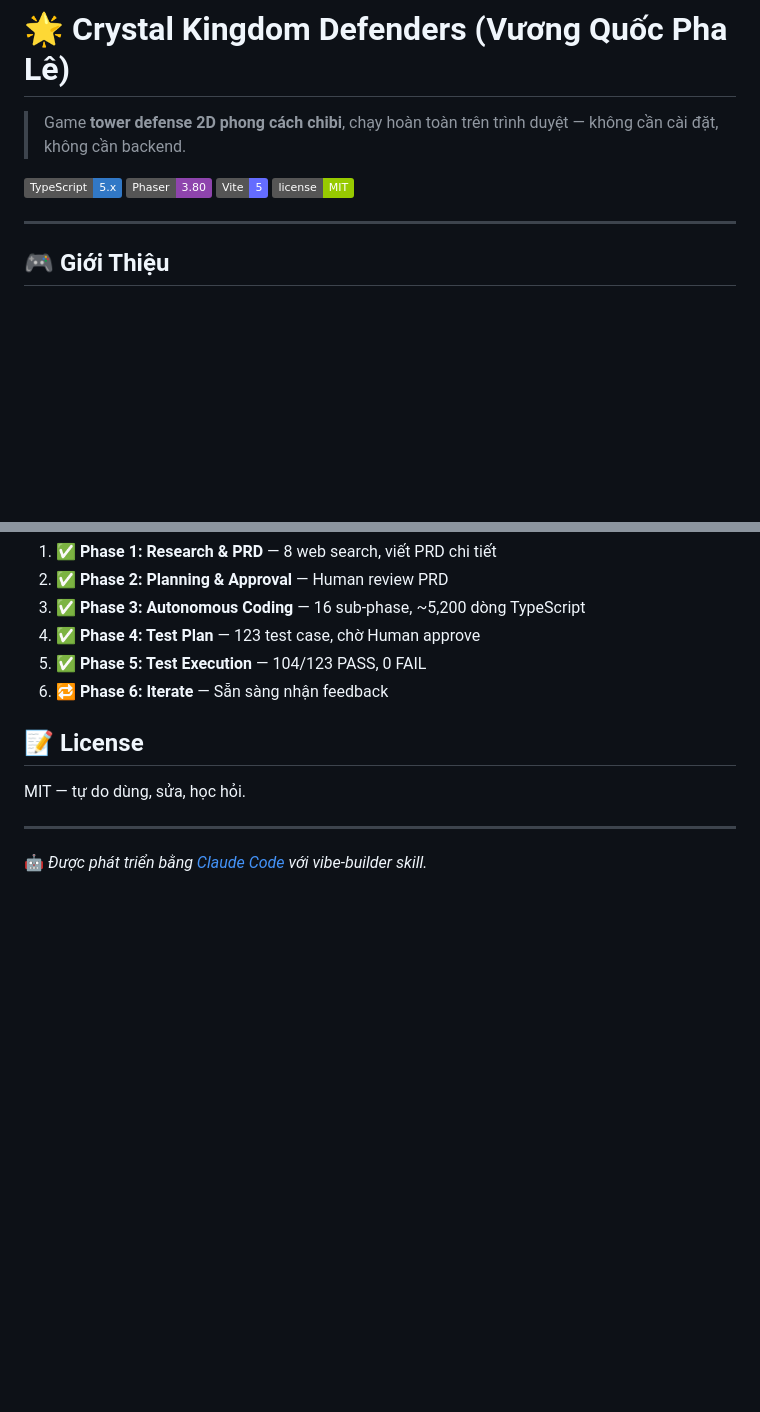
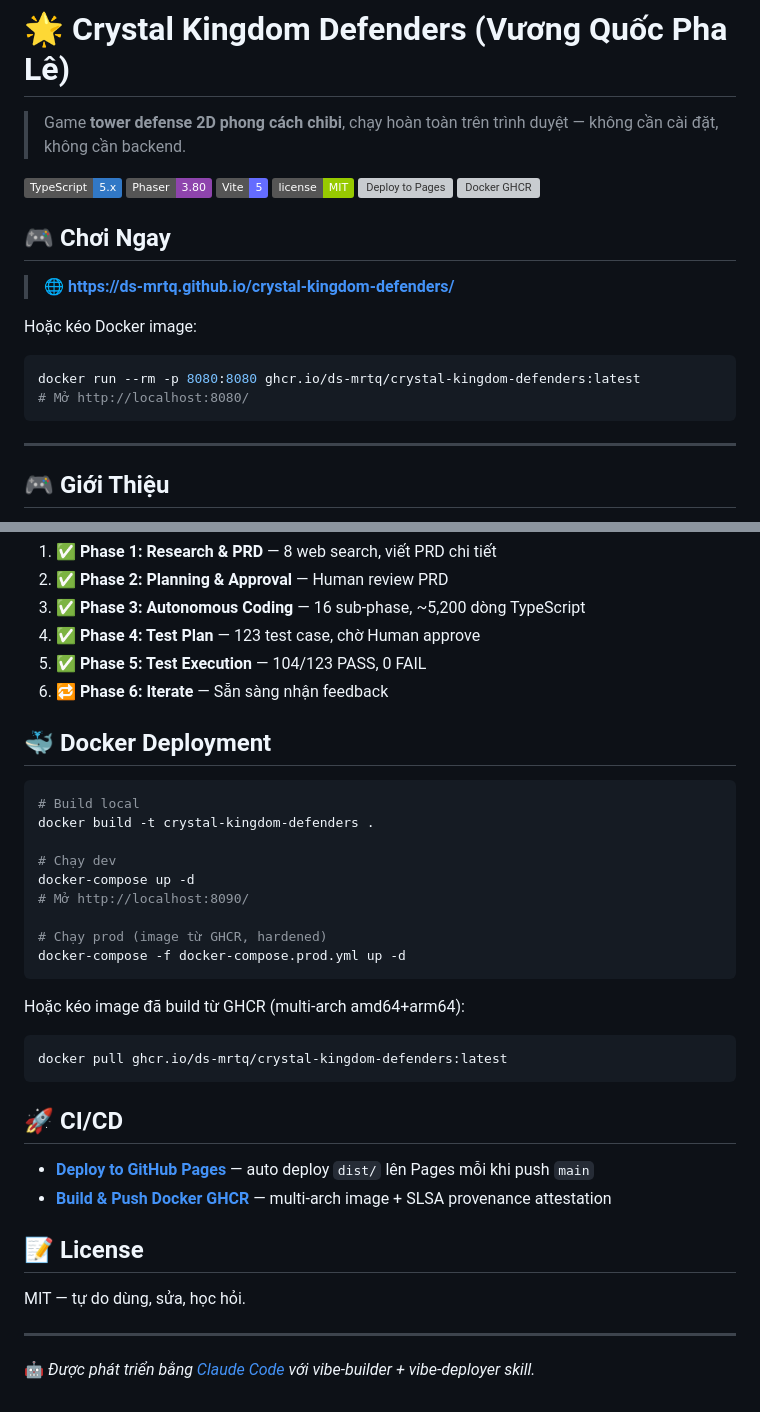
Before and after one commit to ds-mrtq/crystal-kingdom-defenders, a Markdown page: README.md, 2 parts joined by grey strips. GitHub-like rendering; badges without logos; blank space fills up the shorter version; grey boxes are pictures that could not be loaded.

Commit message:
docs: thêm live demo link + Docker pull badge + CI badges
Co-Authored-By: Claude Opus 4.7 (1M context) <noreply@anthropic.com>

````diff
--- a/README.md
+++ b/README.md
@@ -6,6 +6,18 @@
 ![Phaser](https://img.shields.io/badge/Phaser-3.80-8E44AD?logo=phaser)
 ![Vite](https://img.shields.io/badge/Vite-5-646CFF?logo=vite&logoColor=white)
 ![License](https://img.shields.io/badge/license-MIT-green)
+[![Deploy to Pages](https://github.com/ds-mrtq/crystal-kingdom-defenders/actions/workflows/deploy-pages.yml/badge.svg)](https://github.com/ds-mrtq/crystal-kingdom-defenders/actions/workflows/deploy-pages.yml)
+[![Docker GHCR](https://github.com/ds-mrtq/crystal-kingdom-defenders/actions/workflows/docker-ghcr.yml/badge.svg)](https://github.com/ds-mrtq/crystal-kingdom-defenders/actions/workflows/docker-ghcr.yml)
+
+## 🎮 Chơi Ngay
+
+> **🌐 [https://ds-mrtq.github.io/crystal-kingdom-defenders/](https://ds-mrtq.github.io/crystal-kingdom-defenders/)**
+
+Hoặc kéo Docker image:
+```bash
+docker run --rm -p 8080:8080 ghcr.io/ds-mrtq/crystal-kingdom-defenders:latest
+# Mở http://localhost:8080/
+```
 
 ---
 
@@ -122,10 +134,34 @@ Dự án này được phát triển bằng **Agentic Vibe Coding** (Claude Code
 5. ✅ **Phase 5: Test Execution** — 104/123 PASS, 0 FAIL
 6. 🔁 **Phase 6: Iterate** — Sẵn sàng nhận feedback
 
+## 🐳 Docker Deployment
+
+```bash
+# Build local
+docker build -t crystal-kingdom-defenders .
+
+# Chạy dev
+docker-compose up -d
+# Mở http://localhost:8090/
+
+# Chạy prod (image từ GHCR, hardened)
+docker-compose -f docker-compose.prod.yml up -d
+```
+
+Hoặc kéo image đã build từ GHCR (multi-arch amd64+arm64):
+```bash
+docker pull ghcr.io/ds-mrtq/crystal-kingdom-defenders:latest
+```
+
+## 🚀 CI/CD
+
+- **[Deploy to GitHub Pages](.github/workflows/deploy-pages.yml)** — auto deploy `dist/` lên Pages mỗi khi push `main`
+- **[Build & Push Docker GHCR](.github/workflows/docker-ghcr.yml)** — multi-arch image + SLSA provenance attestation
+
 ## 📝 License
 
 MIT — tự do dùng, sửa, học hỏi.
 
 ---
 
-🤖 *Được phát triển bằng [Claude Code](https://claude.com/claude-code) với vibe-builder skill.*
+🤖 *Được phát triển bằng [Claude Code](https://claude.com/claude-code) với vibe-builder + vibe-deployer skill.*
````
